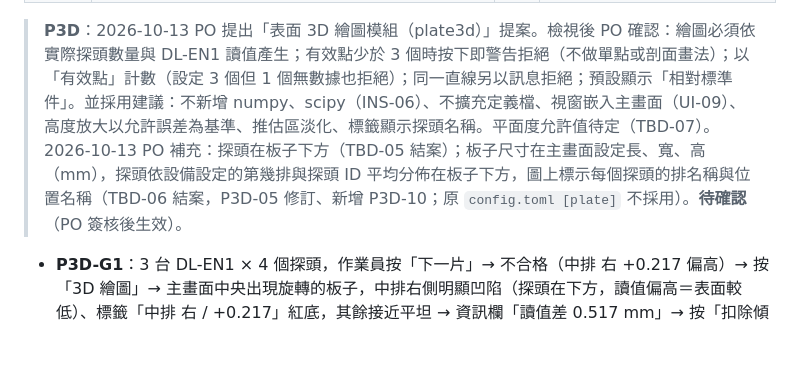
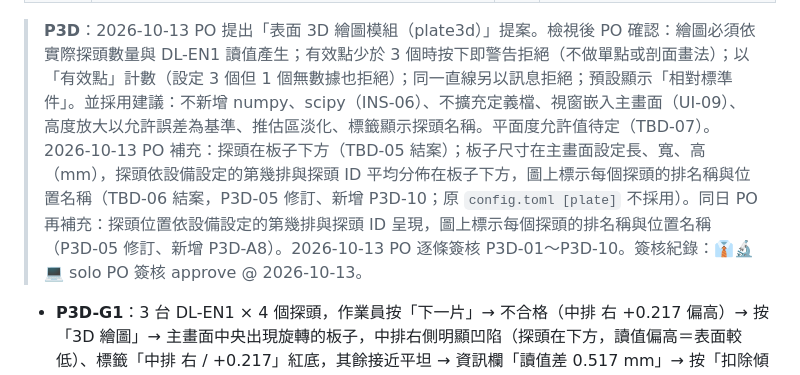
Before and after one commit to kuohsuming/in-win, a Markdown page: Downloads/表面平整檢查系統_需求規格書.md, the part around the change. Rendered like a GitHub page; blank space fills up the shorter version.

Commit message:
P3D-01..P3D-10 signed off by PO
Co-Authored-By: Claude Opus 5.5 <noreply@anthropic.com>

```diff
--- a/Downloads/表面平整檢查系統_需求規格書.md
+++ b/Downloads/表面平整檢查系統_需求規格書.md
@@ -1047,7 +1047,7 @@ App 執行期間持續記錄設備網路上出現過的所有設備（凡發出
 | P3D-09 | 在產線電腦（DRP-A100）按下「3D 繪圖」到出現第一張圖 ≤ 0.3 秒；拒絕訊息 ≤ 0.2 秒（NFR-01） | 必要 | 3 台 × 4 個探頭實測 20 次皆符合 |
 | P3D-10 | 主畫面頂端工具列有「板子尺寸」按鍵（顯示目前尺寸，例「板子 1000×600×5 mm」），按下在主畫面中央開啟小視窗設定長、寬、高（厚度），單位 mm，可輸入至小數 1 位；長、寬 1～5000、高 0.1～100，超出範圍或非數字時「儲存」停用並說明。儲存後立即生效、App 重新啟動後保留，不需密碼（只影響 3D 繪圖，不影響判定）；未設定過時為 1000 × 600 × 5 mm。等待、讀取中、偵測設備中停用（同其他工具列按鍵）。高為實際板厚，標示在圖上；圖上的厚度為示意，不按比例 | 必要 | 設為 800 × 400 × 3 → 按鈕顯示「板子 800×400×3 mm」，3D 圖尺寸文字為「長 800 mm」「寬 400 mm」「厚 3 mm」，重新啟動後不變；輸入 0 或「abc」→ 無法儲存 |
 
-> **P3D**：2026-10-13 PO 提出「表面 3D 繪圖模組（plate3d）」提案。檢視後 PO 確認：繪圖必須依實際探頭數量與 DL-EN1 讀值產生；有效點少於 3 個時按下即警告拒絕（不做單點或剖面畫法）；以「有效點」計數（設定 3 個但 1 個無數據也拒絕）；同一直線另以訊息拒絕；預設顯示「相對標準件」。並採用建議：不新增 numpy、scipy（INS-06）、不擴充定義檔、視窗嵌入主畫面（UI-09）、高度放大以允許誤差為基準、推估區淡化、標籤顯示探頭名稱。平面度允許值待定（TBD-07）。2026-10-13 PO 補充：探頭在板子下方（TBD-05 結案）；板子尺寸在主畫面設定長、寬、高（mm），探頭依設備設定的第幾排與探頭 ID 平均分佈在板子下方，圖上標示每個探頭的排名稱與位置名稱（TBD-06 結案，P3D-05 修訂、新增 P3D-10；原 `config.toml [plate]` 不採用）。**待確認**（PO 簽核後生效）。
+> **P3D**：2026-10-13 PO 提出「表面 3D 繪圖模組（plate3d）」提案。檢視後 PO 確認：繪圖必須依實際探頭數量與 DL-EN1 讀值產生；有效點少於 3 個時按下即警告拒絕（不做單點或剖面畫法）；以「有效點」計數（設定 3 個但 1 個無數據也拒絕）；同一直線另以訊息拒絕；預設顯示「相對標準件」。並採用建議：不新增 numpy、scipy（INS-06）、不擴充定義檔、視窗嵌入主畫面（UI-09）、高度放大以允許誤差為基準、推估區淡化、標籤顯示探頭名稱。平面度允許值待定（TBD-07）。2026-10-13 PO 補充：探頭在板子下方（TBD-05 結案）；板子尺寸在主畫面設定長、寬、高（mm），探頭依設備設定的第幾排與探頭 ID 平均分佈在板子下方，圖上標示每個探頭的排名稱與位置名稱（TBD-06 結案，P3D-05 修訂、新增 P3D-10；原 `config.toml [plate]` 不採用）。同日 PO 再補充：探頭位置依設備設定的第幾排與探頭 ID 呈現，圖上標示每個探頭的排名稱與位置名稱（P3D-05 修訂、新增 P3D-A8）。2026-10-13 PO 逐條簽核 P3D-01～P3D-10。簽核紀錄：👔🔬💻 solo PO 簽核 approve @ 2026-10-13。
 
 - **P3D-G1**：3 台 DL-EN1 × 4 個探頭，作業員按「下一片」→ 不合格（中排 右 +0.217 偏高）→ 按「3D 繪圖」→ 主畫面中央出現旋轉的板子，中排右側明顯凹陷（探頭在下方，讀值偏高＝表面較低）、標籤「中排 右 / +0.217」紅底，其餘接近平坦 → 資訊欄「讀值差 0.517 mm」→ 按「扣除傾斜」看平面度 → 按 Esc 回主畫面按「下一片」。
 - **P3D-G2**：mosa 目前 1 台 DL-EN1、2 個探頭，量測完成後按「3D 繪圖」→ 立即出現警告「無法繪製 3D：本次只有 2 個有效量測點，至少需要 3 個。（目前設定只有 2 個探頭）」→ 按「關閉」回到主畫面，結果與按鍵不變。
```
Also changed, not shown: 2 other files.
